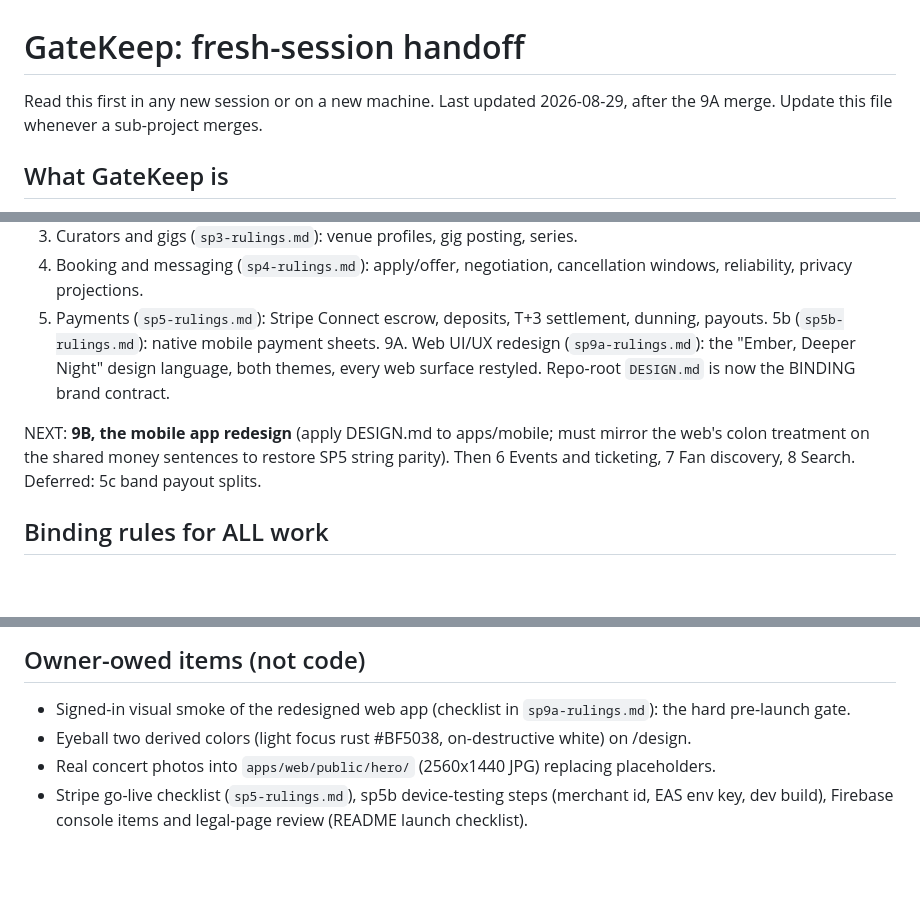
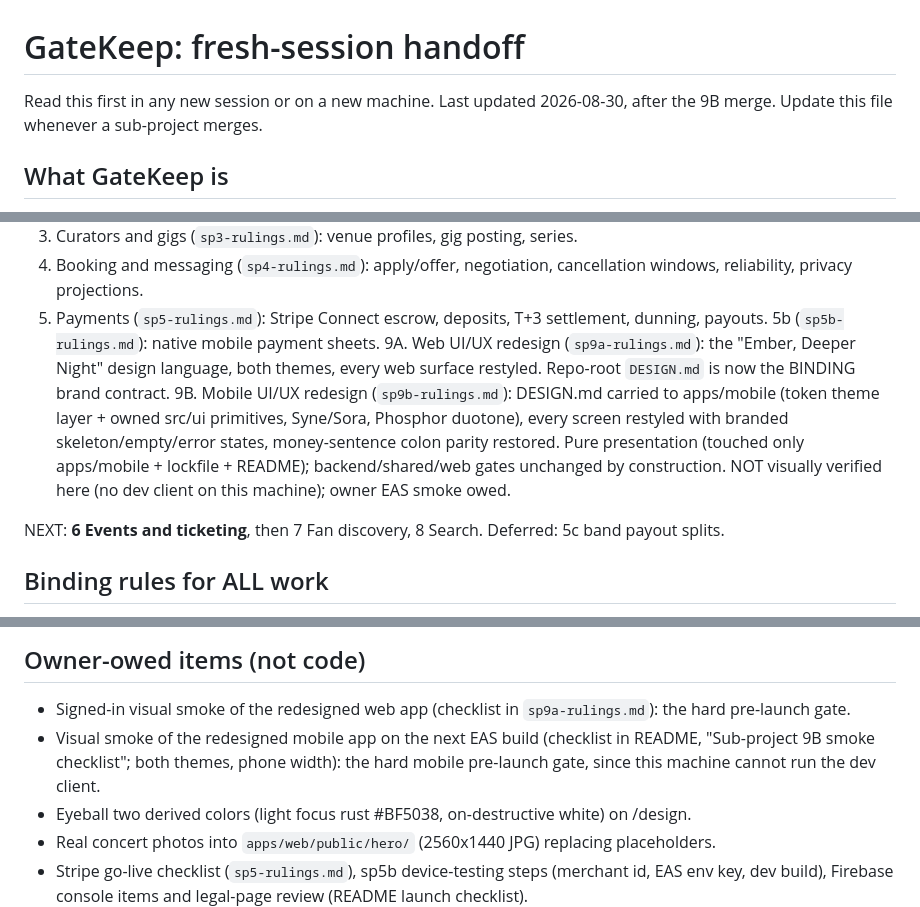
Before and after one commit to jgeddes3/GateKeepBeta, a Markdown page: docs/superpowers/HANDOFF.md, 3 parts joined by grey strips. Rendered like a GitHub page; blank space fills up the shorter version.

Commit message:
docs: mark sub-project 9B merged in the fresh-session handoff
Move 9B from NEXT to the merged list, point at sp9b-rulings.md, add the
mobile EAS visual smoke to owner-owed items, bump the last-updated date.

Co-Authored-By: Claude Opus 4.8 <noreply@anthropic.com>
Claude-Session: https://claude.ai/code/session_01WTk1XZcbmUpBqqH2MPVT9p

```diff
--- a/docs/superpowers/HANDOFF.md
+++ b/docs/superpowers/HANDOFF.md
@@ -1,6 +1,6 @@
 # GateKeep: fresh-session handoff
 
-Read this first in any new session or on a new machine. Last updated 2026-08-29, after the 9A
+Read this first in any new session or on a new machine. Last updated 2026-08-30, after the 9B
 merge. Update this file whenever a sub-project merges.
 
 ## What GateKeep is
@@ -23,10 +23,13 @@ Done and merged (each has a rulings doc that is the authority for its area):
    payouts. 5b (`sp5b-rulings.md`): native mobile payment sheets.
 9A. Web UI/UX redesign (`sp9a-rulings.md`): the "Ember, Deeper Night" design language, both
    themes, every web surface restyled. Repo-root `DESIGN.md` is now the BINDING brand contract.
+9B. Mobile UI/UX redesign (`sp9b-rulings.md`): DESIGN.md carried to apps/mobile (token theme
+   layer + owned src/ui primitives, Syne/Sora, Phosphor duotone), every screen restyled with
+   branded skeleton/empty/error states, money-sentence colon parity restored. Pure presentation
+   (touched only apps/mobile + lockfile + README); backend/shared/web gates unchanged by
+   construction. NOT visually verified here (no dev client on this machine); owner EAS smoke owed.
 
-NEXT: **9B, the mobile app redesign** (apply DESIGN.md to apps/mobile; must mirror the web's
-colon treatment on the shared money sentences to restore SP5 string parity). Then 6 Events and
-ticketing, 7 Fan discovery, 8 Search. Deferred: 5c band payout splits.
+NEXT: **6 Events and ticketing**, then 7 Fan discovery, 8 Search. Deferred: 5c band payout splits.
 
 ## Binding rules for ALL work
 
@@ -63,6 +66,9 @@ ticketing, 7 Fan discovery, 8 Search. Deferred: 5c band payout splits.
 
 - Signed-in visual smoke of the redesigned web app (checklist in `sp9a-rulings.md`): the hard
   pre-launch gate.
+- Visual smoke of the redesigned mobile app on the next EAS build (checklist in README, "Sub-project
+  9B smoke checklist"; both themes, phone width): the hard mobile pre-launch gate, since this machine
+  cannot run the dev client.
 - Eyeball two derived colors (light focus rust #BF5038, on-destructive white) on /design.
 - Real concert photos into `apps/web/public/hero/` (2560x1440 JPG) replacing placeholders.
 - Stripe go-live checklist (`sp5-rulings.md`), sp5b device-testing steps (merchant id, EAS env
```
